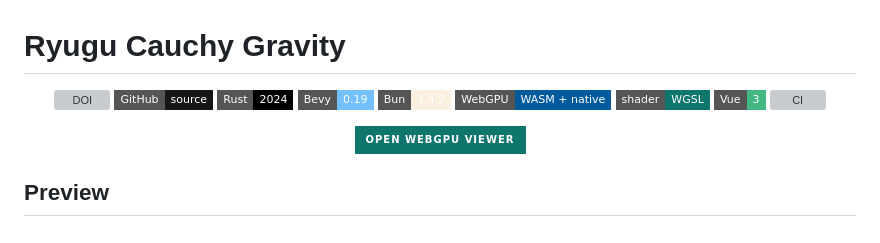
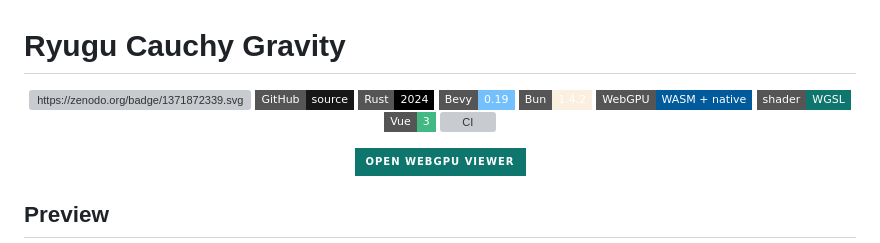
Before and after one commit to Tom-Jim/ryugu-cauchy-gravity, a Markdown page: README.md, the part around the change. Rendered like a GitHub page; badges without logos; grey boxes are pictures that could not be loaded.

Commit message:
fix readme and update data [skip ci]

```diff
--- a/README.md
+++ b/README.md
@@ -1,7 +1,7 @@
 # Ryugu Cauchy Gravity
 
 <p align="center">
-  <a href="https://doi.org/10.5281/zenodo.22847806"><img alt="DOI" src="https://zenodo.org/badge/1371872339.svg"></a>
+  <a href="https://doi.org/10.5281/zenodo.22847806"><img alt="https://zenodo.org/badge/1371872339.svg" src="https://zenodo.org/badge/1371872339.svg"></a>
   <a href="https://github.com/Tom-Jim/ryugu-cauchy-gravity"><img alt="GitHub" src="https://img.shields.io/badge/GitHub-source-181717?style=flat-square&logo=github&logoColor=white"></a>
   <a href="https://www.rust-lang.org/"><img alt="Rust 2024" src="https://img.shields.io/badge/Rust-2024-000000?style=flat-square&logo=rust&logoColor=white"></a>
   <a href="https://bevy.org/"><img alt="Bevy 0.19" src="https://img.shields.io/badge/Bevy-0.19-74c0fc?style=flat-square"></a>
```
